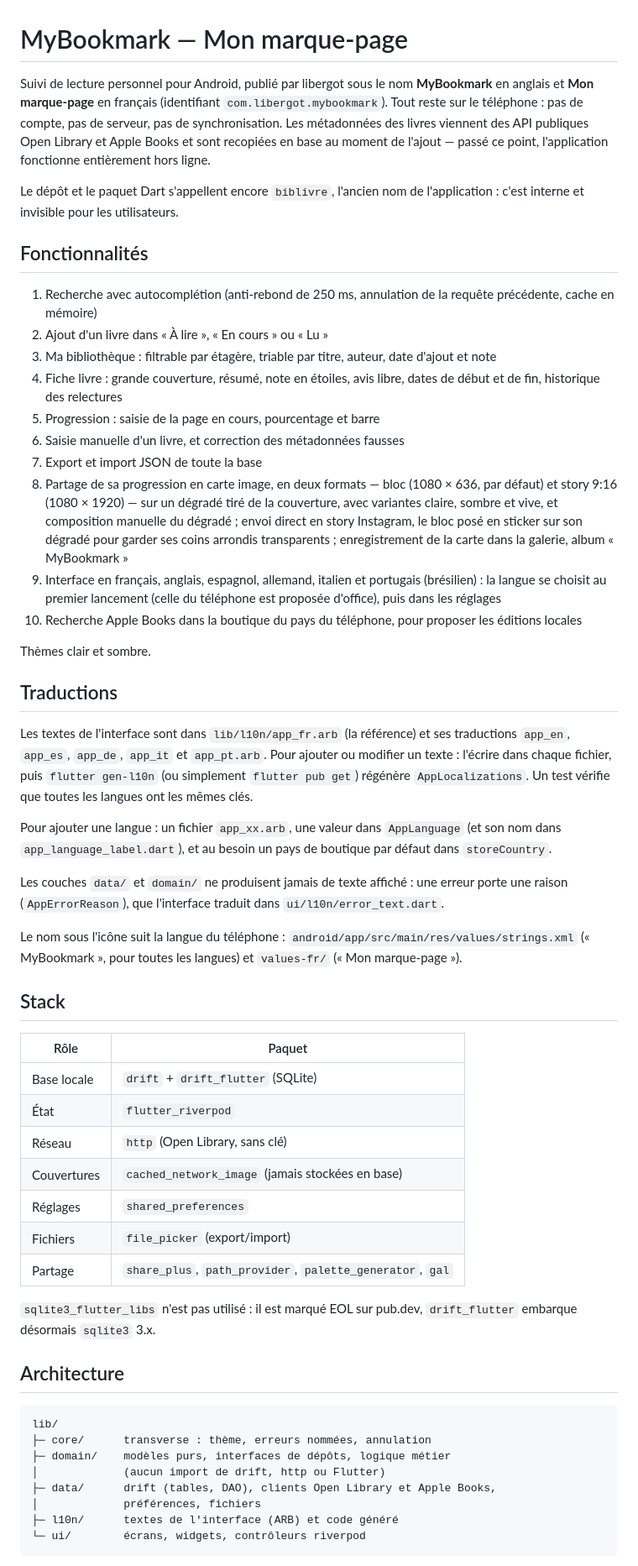
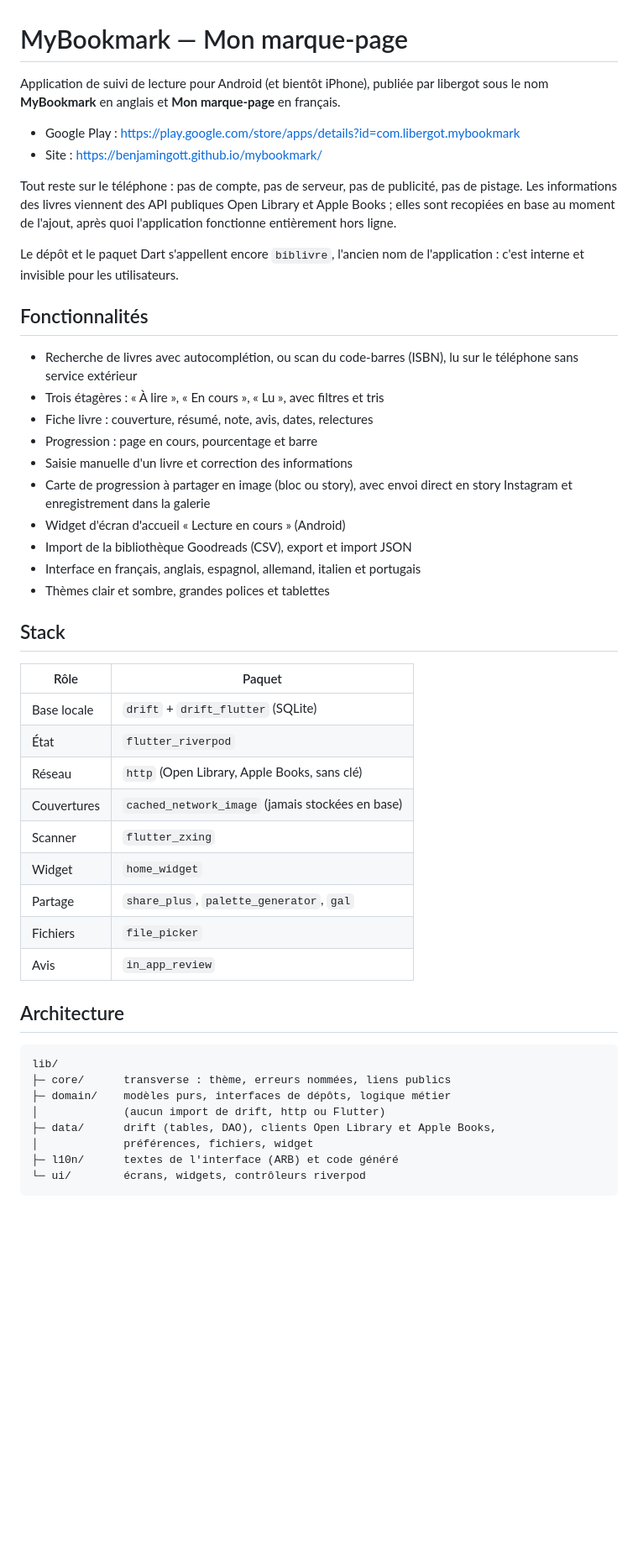
Before and after one commit to BenjaminGott/MyBookmark, a Markdown page: README.md, the part around one of its changes. Shown at 84% size. Drawn GitHub-style; blank space fills up the shorter version.

Commit message:
README : présentation à jour et mention « Tous droits réservés »
Co-Authored-By: Claude Opus 5.5 <noreply@anthropic.com>
Claude-Session: https://claude.ai/code/session_01HdbEsb3piiYWzDs4SoGV2y

````diff
--- a/README.md
+++ b/README.md
@@ -1,60 +1,34 @@
 # MyBookmark — Mon marque-page
 
-Suivi de lecture personnel pour Android, publié par libergot sous le nom
-**MyBookmark** en anglais et **Mon marque-page** en français (identifiant
-`com.libergot.mybookmark`). Tout reste sur le téléphone : pas de compte, pas de
-serveur, pas de synchronisation. Les métadonnées des livres viennent des API
-publiques Open Library et Apple Books et sont recopiées en base au moment de
-l'ajout — passé ce point, l'application fonctionne entièrement hors ligne.
+Application de suivi de lecture pour Android (et bientôt iPhone), publiée par
+libergot sous le nom **MyBookmark** en anglais et **Mon marque-page** en
+français.
+
+- Google Play : <https://play.google.com/store/apps/details?id=com.libergot.mybookmark>
+- Site : <https://benjamingott.github.io/mybookmark/>
+
+Tout reste sur le téléphone : pas de compte, pas de serveur, pas de publicité,
+pas de pistage. Les informations des livres viennent des API publiques Open
+Library et Apple Books ; elles sont recopiées en base au moment de l'ajout,
+après quoi l'application fonctionne entièrement hors ligne.
 
 Le dépôt et le paquet Dart s'appellent encore `biblivre`, l'ancien nom de
 l'application : c'est interne et invisible pour les utilisateurs.
 
 ## Fonctionnalités
 
-1. Recherche avec autocomplétion (anti-rebond de 250 ms, annulation de la
-   requête précédente, cache en mémoire)
-2. Ajout d'un livre dans « À lire », « En cours » ou « Lu »
-3. Ma bibliothèque : filtrable par étagère, triable par titre, auteur, date
-   d'ajout et note
-4. Fiche livre : grande couverture, résumé, note en étoiles, avis libre, dates
-   de début et de fin, historique des relectures
-5. Progression : saisie de la page en cours, pourcentage et barre
-6. Saisie manuelle d'un livre, et correction des métadonnées fausses
-7. Export et import JSON de toute la base
-8. Partage de sa progression en carte image, en deux formats — bloc
-   (1080 × 636, par défaut) et story 9:16 (1080 × 1920) — sur un dégradé tiré
-   de la couverture, avec variantes claire, sombre et vive, et composition
-   manuelle du dégradé ; envoi direct en story Instagram, le bloc posé en
-   sticker sur son dégradé pour garder ses coins arrondis transparents ;
-   enregistrement de la carte dans la galerie, album « MyBookmark »
-9. Interface en français, anglais, espagnol, allemand, italien et portugais
-   (brésilien) : la langue se choisit au premier lancement (celle du
-   téléphone est proposée d'office), puis dans les réglages
-10. Recherche Apple Books dans la boutique du pays du téléphone, pour
-   proposer les éditions locales
-
-Thèmes clair et sombre.
-
-## Traductions
-
-Les textes de l'interface sont dans `lib/l10n/app_fr.arb` (la référence) et
-ses traductions `app_en`, `app_es`, `app_de`, `app_it` et `app_pt.arb`. Pour
-ajouter ou modifier un texte : l'écrire dans chaque fichier, puis
-`flutter gen-l10n` (ou simplement `flutter pub get`) régénère
-`AppLocalizations`. Un test vérifie que toutes les langues ont les mêmes clés.
-
-Pour ajouter une langue : un fichier `app_xx.arb`, une valeur dans
-`AppLanguage` (et son nom dans `app_language_label.dart`), et au besoin un
-pays de boutique par défaut dans `storeCountry`.
-
-Les couches `data/` et `domain/` ne produisent jamais de texte affiché : une
-erreur porte une raison (`AppErrorReason`), que l'interface traduit dans
-`ui/l10n/error_text.dart`.
-
-Le nom sous l'icône suit la langue du téléphone :
-`android/app/src/main/res/values/strings.xml` (« MyBookmark », pour toutes
-les langues) et `values-fr/` (« Mon marque-page »).
+- Recherche de livres avec autocomplétion, ou scan du code-barres (ISBN), lu
+  sur le téléphone sans service extérieur
+- Trois étagères : « À lire », « En cours », « Lu », avec filtres et tris
+- Fiche livre : couverture, résumé, note, avis, dates, relectures
+- Progression : page en cours, pourcentage et barre
+- Saisie manuelle d'un livre et correction des informations
+- Carte de progression à partager en image (bloc ou story), avec envoi direct
+  en story Instagram et enregistrement dans la galerie
+- Widget d'écran d'accueil « Lecture en cours » (Android)
+- Import de la bibliothèque Goodreads (CSV), export et import JSON
+- Interface en français, anglais, espagnol, allemand, italien et portugais
+- Thèmes clair et sombre, grandes polices et tablettes
 
 ## Stack
 
@@ -62,24 +36,23 @@ les langues) et `values-fr/` (« Mon marque-page »).
 |---|---|
 | Base locale | `drift` + `drift_flutter` (SQLite) |
 | État | `flutter_riverpod` |
-| Réseau | `http` (Open Library, sans clé) |
+| Réseau | `http` (Open Library, Apple Books, sans clé) |
 | Couvertures | `cached_network_image` (jamais stockées en base) |
-| Réglages | `shared_preferences` |
-| Fichiers | `file_picker` (export/import) |
-| Partage | `share_plus`, `path_provider`, `palette_generator`, `gal` |
-
-`sqlite3_flutter_libs` n'est pas utilisé : il est marqué EOL sur pub.dev,
-`drift_flutter` embarque désormais `sqlite3` 3.x.
+| Scanner | `flutter_zxing` |
+| Widget | `home_widget` |
+| Partage | `share_plus`, `palette_generator`, `gal` |
+| Fichiers | `file_picker` |
+| Avis | `in_app_review` |
 
 ## Architecture
 
 ```
 lib/
-├─ core/      transverse : thème, erreurs nommées, annulation
+├─ core/      transverse : thème, erreurs nommées, liens publics
 ├─ domain/    modèles purs, interfaces de dépôts, logique métier
 │             (aucun import de drift, http ou Flutter)
 ├─ data/      drift (tables, DAO), clients Open Library et Apple Books,
-│             préférences, fichiers
+│             préférences, fichiers, widget
 ├─ l10n/      textes de l'interface (ARB) et code généré
 └─ ui/        écrans, widgets, contrôleurs riverpod
 ```
````
Also changed, not shown: other parts of README.md (+33 -59 lines).
